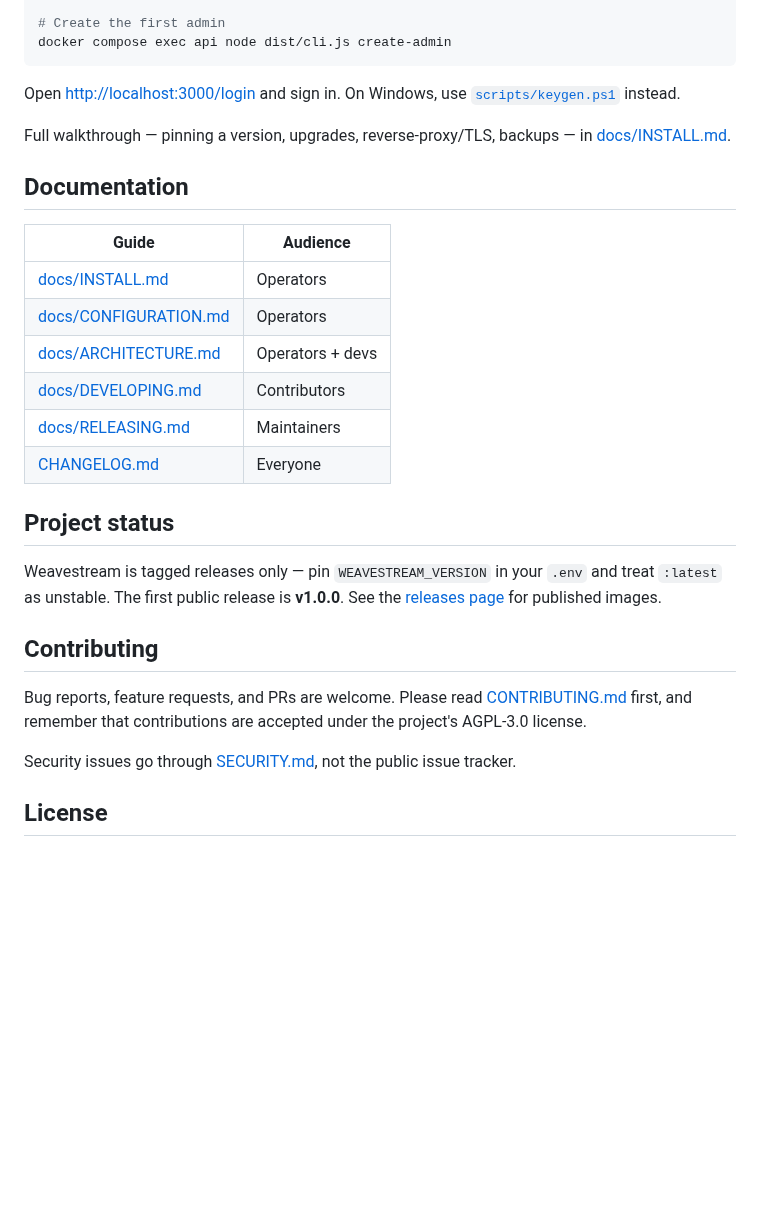
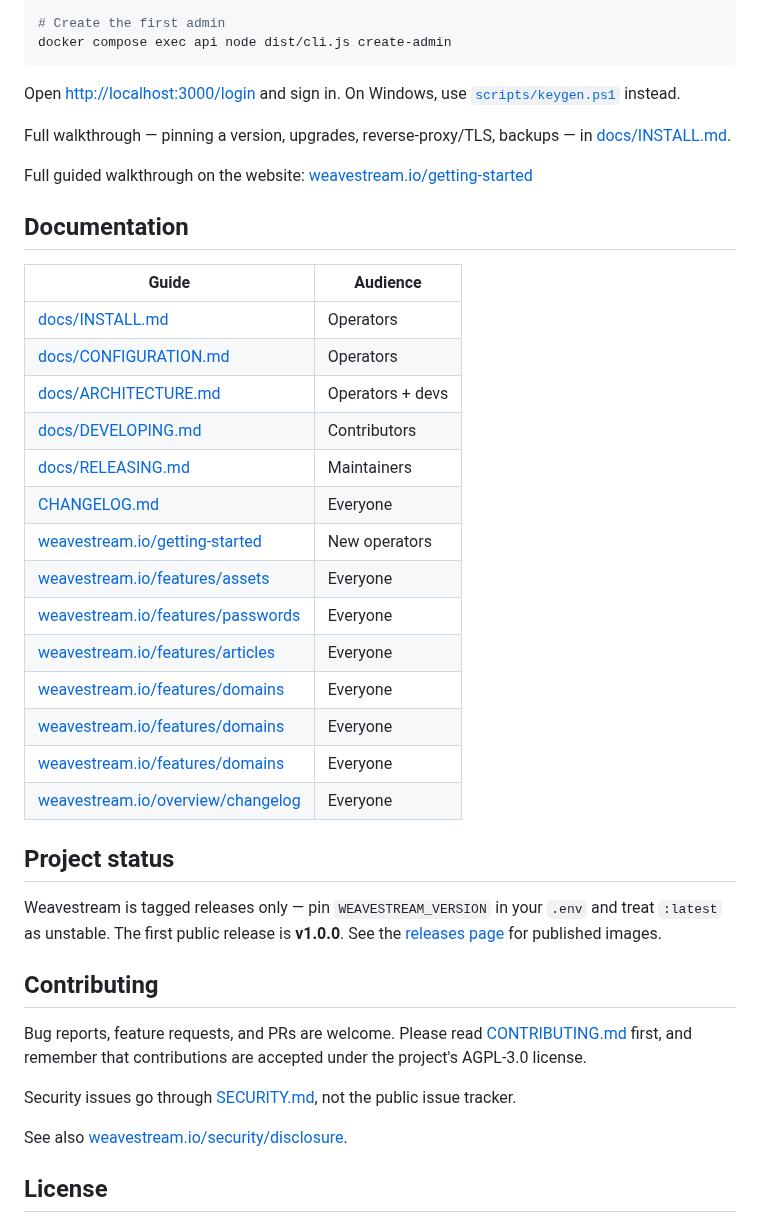
Before and after one commit to Weavestream/Weavestream, a Markdown page: README.md, the part around one of its changes. Rendered like a GitHub page; blank space fills up the shorter version.

```diff
--- a/README.md
+++ b/README.md
@@ -65,6 +74,8 @@ Open <http://localhost:3000/login> and sign in. On Windows, use
 Full walkthrough — pinning a version, upgrades, reverse-proxy/TLS,
 backups — in [docs/INSTALL.md](docs/INSTALL.md).
 
+Full guided walkthrough on the website: [weavestream.io/getting-started](https://weavestream.io/getting-started)
+
 ## Documentation
 
 | Guide                                         | Audience          |
@@ -75,6 +86,14 @@ backups — in [docs/INSTALL.md](docs/INSTALL.md).
 | [docs/DEVELOPING.md](docs/DEVELOPING.md)      | Contributors      |
 | [docs/RELEASING.md](docs/RELEASING.md)        | Maintainers       |
 | [CHANGELOG.md](CHANGELOG.md)                  | Everyone          |
+| [weavestream.io/getting-started](https://weavestream.io/getting-started) | New operators |
+| [weavestream.io/features/assets](https://weavestream.io/features/assets) | Everyone |
+| [weavestream.io/features/passwords](https://weavestream.io/features/passwords) | Everyone |
+| [weavestream.io/features/articles](https://weavestream.io/features/articles) | Everyone |
+| [weavestream.io/features/domains](https://weavestream.io/features/domains) | Everyone |
+| [weavestream.io/features/domains](https://weavestream.io/features/domains) | Everyone |
+| [weavestream.io/features/domains](https://weavestream.io/features/domains) | Everyone |
+| [weavestream.io/overview/changelog](https://weavestream.io/overview/changelog) | Everyone |
 
 ## Project status
 
@@ -92,6 +111,8 @@ contributions are accepted under the project's AGPL-3.0 license.
 Security issues go through [SECURITY.md](SECURITY.md), not the public
 issue tracker.
 
+See also [weavestream.io/security/disclosure](https://weavestream.io/security/disclosure).
+
 ## License
 
 Weavestream is distributed under the **GNU AGPL-3.0-or-later** license
```
Also changed, not shown: other parts of README.md (+11 -2 lines), weavestream-company-dashboard.png (added).
